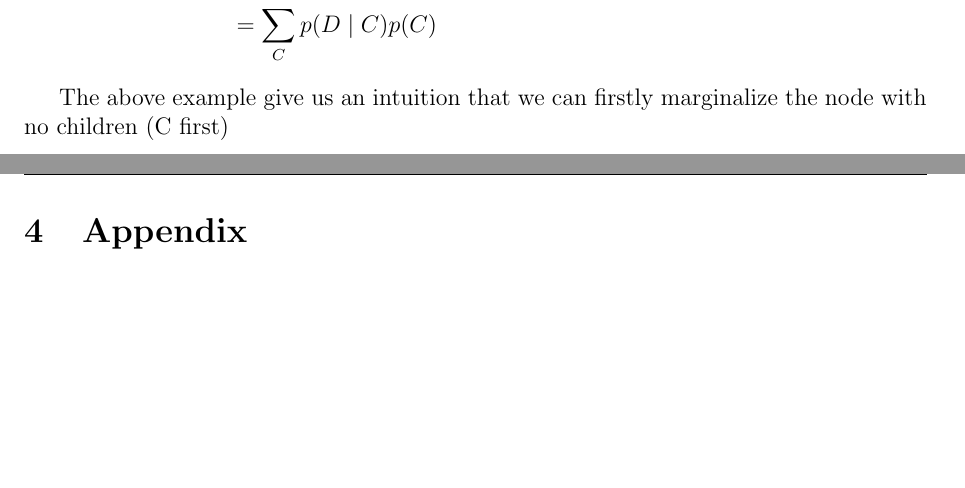
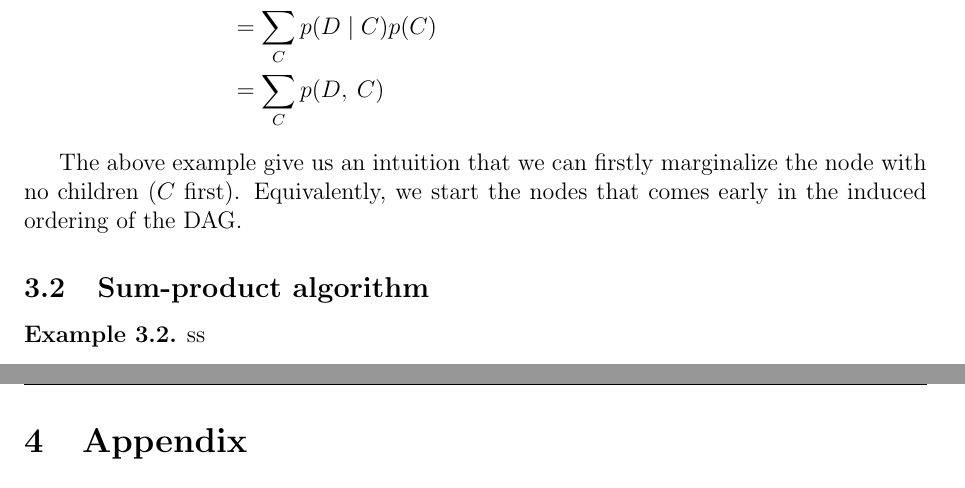
Before and after one commit to yiliuc/Lecture_notes, a LaTeX document (STA414/0_main.tex, which reads STA414/3_inference.tex): two parts of pages 13 and 14 of 16, joined at a grey line, cut so that both start at the same text, the shorter picture padded with empty space. Compiled offline with pdfLaTeX.

Commit message:
Fix the errors

```diff
--- a/STA414/3_inference.tex
+++ b/STA414/3_inference.tex
@@ -28,7 +28,12 @@ The below equation give us an intuition of exact inference, which is to marginal
         &=\sum_C p(D \mid C)\left(\sum_B p(C \mid B)\left(\sum_A p(A) p(B \mid A)\right)\right)\\
         &=\sum_C p(D \mid C) \sum_B p(C \mid B) \sum_A p(A) p(B \mid A) \\
         & =\sum_C p(D \mid C) \sum_B p(C \mid B) p(B) \\
-        & =\sum_C p(D \mid C) p(C)
+        & =\sum_C p(D \mid C) p(C)\\
+        & =\sum_C p(D,\:C)
     \end{align*}
-    \end{example}
-The above example give us an intuition that we can firstly marginalize the node with no children (C first)
+\end{example}
+The above example give us an intuition that we can firstly marginalize the node with no children ($C$ first). Equivalently, we start the nodes that comes early in the induced ordering of the DAG.
+\subsection{Sum-product algorithm}
+\begin{example}
+    ss
+\end{example}
```
Also changed, not shown: STA414/0_main.pdf, 7 other files.
